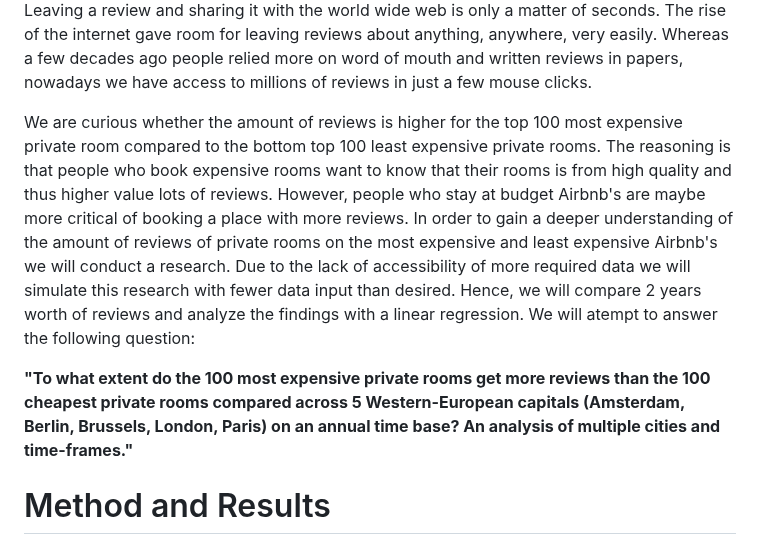
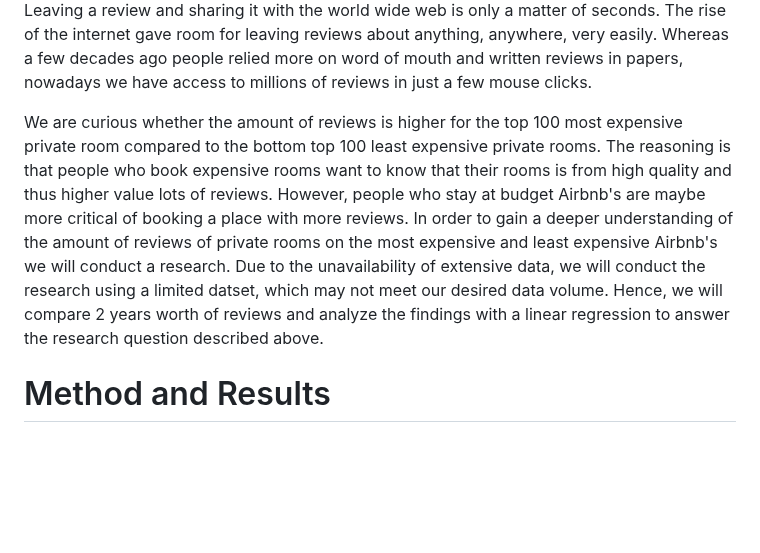
Before and after one commit to course-dprep/Airbnb-effect-of-price-on-reviews, a Markdown page: README.md, the part around one of its changes. Rendered like a GitHub page; blank space fills up the shorter version.

Commit message:
Update README.md
edited the text, and moved the image

```diff
--- a/README.md
+++ b/README.md
@@ -8,9 +10,7 @@ _"To what extent do the 100 most expensive private rooms get more reviews than t
 
 Leaving a review and sharing it with the world wide web is only a matter of seconds. The rise of the internet gave room for leaving reviews about anything, anywhere, very easily. Whereas a few decades ago people relied more on word of mouth and written reviews in papers, nowadays we have access to millions of reviews in just a few mouse clicks.
 
-We are curious whether the amount of reviews is higher for the top 100 most expensive private room compared to the bottom top 100 least expensive private rooms. The reasoning is that people who book expensive rooms want to know that their rooms is from high quality and thus higher value lots of reviews. However, people who stay at budget Airbnb's are maybe more critical of booking a place with more reviews. In order to gain a deeper understanding of the amount of reviews of private rooms on the most expensive and least expensive Airbnb's we will conduct a research. Due to the lack of accessibility of more required data we will simulate this research with fewer data input than desired. Hence, we will compare 2 years worth of reviews and analyze the findings with a linear regression. We will atempt to answer the following question:
-
-__"To what extent do the 100 most expensive private rooms get more reviews than the 100 cheapest private rooms compared across 5 Western-European capitals (Amsterdam, Berlin, Brussels, London, Paris) on an annual time base? An analysis of multiple cities and time-frames."__
+We are curious whether the amount of reviews is higher for the top 100 most expensive private room compared to the bottom top 100 least expensive private rooms. The reasoning is that people who book expensive rooms want to know that their rooms is from high quality and thus higher value lots of reviews. However, people who stay at budget Airbnb's are maybe more critical of booking a place with more reviews. In order to gain a deeper understanding of the amount of reviews of private rooms on the most expensive and least expensive Airbnb's we will conduct a research. Due to the unavailability of extensive data, we will conduct the research using a limited datset, which may not meet our desired data volume. Hence, we will compare 2 years worth of reviews and analyze the findings with a linear regression to answer the research question described above.
 
 # Method and Results
 ## Method
```
Also changed, not shown: other parts of README.md (+3 -1 lines).
